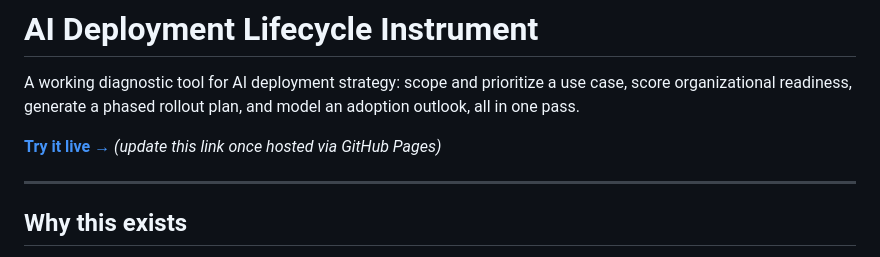
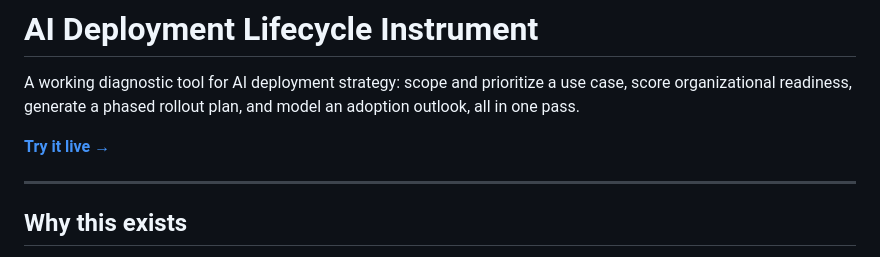
Before and after one commit to kirtibysani-star/ai-deployment-lifecycle-instrument, a Markdown page: README.md, the part around the change. Drawn GitHub-style.

```diff
--- a/README.md
+++ b/README.md
@@ -2,7 +2,7 @@
 
 A working diagnostic tool for AI deployment strategy: scope and prioritize a use case, score organizational readiness, generate a phased rollout plan, and model an adoption outlook, all in one pass.
 
-**[Try it live →](#)** *(update this link once hosted via GitHub Pages)*
+**[Try it live →](https://kirtibysani-star.github.io/ai-deployment-lifecycle-instrument.html)**
 
 ---
 
```
